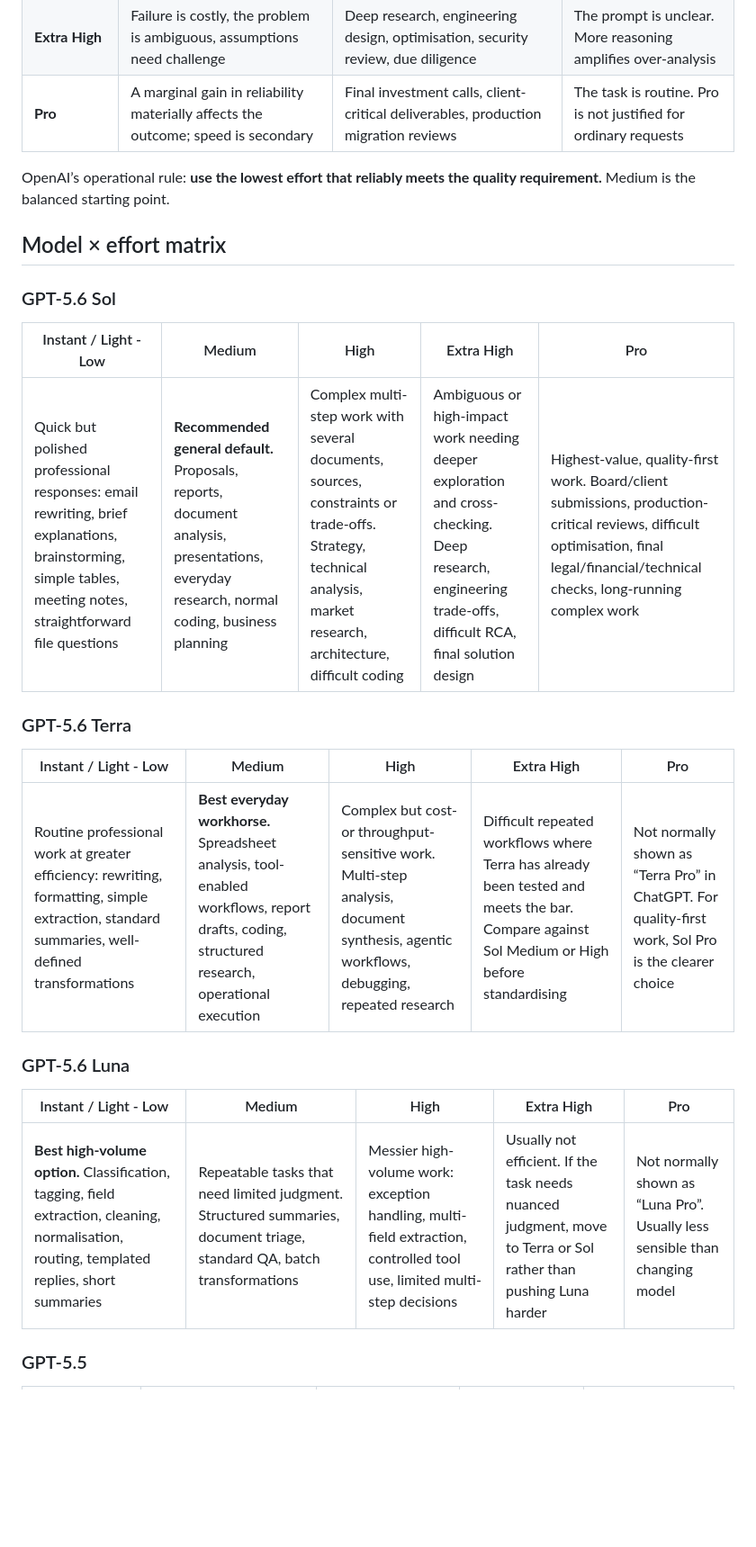
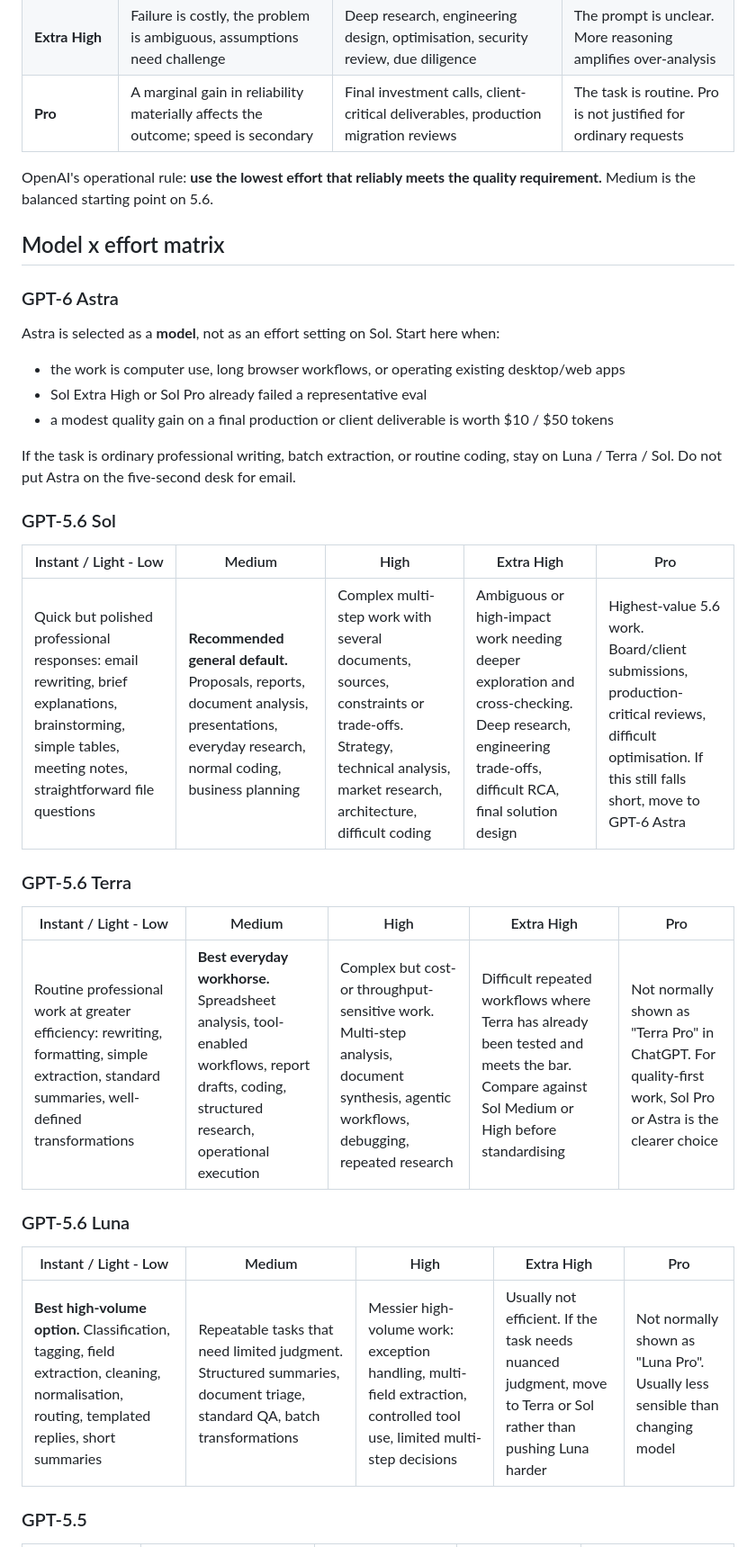
Before and after one commit to itsual/frontier-atlas, a Markdown page: guides/openai.md, the part around one of its changes. Shown at 90% size. GitHub-like rendering; blank space fills up the shorter version.

```diff
--- a/guides/openai.md
+++ b/guides/openai.md
@@ -41,27 +52,37 @@ Sol also exposes `max` and `ultra` reasoning modes in some surfaces. **Ultra** c
 | **Extra High** | Failure is costly, the problem is ambiguous, assumptions need challenge | Deep research, engineering design, optimisation, security review, due diligence | The prompt is unclear. More reasoning amplifies over-analysis |
 | **Pro** | A marginal gain in reliability materially affects the outcome; speed is secondary | Final investment calls, client-critical deliverables, production migration reviews | The task is routine. Pro is not justified for ordinary requests |
 
-OpenAI’s operational rule: **use the lowest effort that reliably meets the quality requirement.** Medium is the balanced starting point.
+OpenAI's operational rule: **use the lowest effort that reliably meets the quality requirement.** Medium is the balanced starting point on 5.6.
 
-## Model × effort matrix
+## Model x effort matrix
+
+### GPT-6 Astra
+
+Astra is selected as a **model**, not as an effort setting on Sol. Start here when:
+
+- the work is computer use, long browser workflows, or operating existing desktop/web apps
+- Sol Extra High or Sol Pro already failed a representative eval
+- a modest quality gain on a final production or client deliverable is worth $10 / $50 tokens
+
+If the task is ordinary professional writing, batch extraction, or routine coding, stay on Luna / Terra / Sol. Do not put Astra on the five-second desk for email.
 
 ### GPT-5.6 Sol
 
 | Instant / Light - Low | Medium | High | Extra High | Pro |
 | --- | --- | --- | --- | --- |
-| Quick but polished professional responses: email rewriting, brief explanations, brainstorming, simple tables, meeting notes, straightforward file questions | **Recommended general default.** Proposals, reports, document analysis, presentations, everyday research, normal coding, business planning | Complex multi-step work with several documents, sources, constraints or trade-offs. Strategy, technical analysis, market research, architecture, difficult coding | Ambiguous or high-impact work needing deeper exploration and cross-checking. Deep research, engineering trade-offs, difficult RCA, final solution design | Highest-value, quality-first work. Board/client submissions, production-critical reviews, difficult optimisation, final legal/financial/technical checks, long-running complex work |
+| Quick but polished professional responses: email rewriting, brief explanations, brainstorming, simple tables, meeting notes, straightforward file questions | **Recommended general default.** Proposals, reports, document analysis, presentations, everyday research, normal coding, business planning | Complex multi-step work with several documents, sources, constraints or trade-offs. Strategy, technical analysis, market research, architecture, difficult coding | Ambiguous or high-impact work needing deeper exploration and cross-checking. Deep research, engineering trade-offs, difficult RCA, final solution design | Highest-value 5.6 work. Board/client submissions, production-critical reviews, difficult optimisation. If this still falls short, move to GPT-6 Astra |
 
 ### GPT-5.6 Terra
 
 | Instant / Light - Low | Medium | High | Extra High | Pro |
 | --- | --- | --- | --- | --- |
-| Routine professional work at greater efficiency: rewriting, formatting, simple extraction, standard summaries, well-defined transformations | **Best everyday workhorse.** Spreadsheet analysis, tool-enabled workflows, report drafts, coding, structured research, operational execution | Complex but cost- or throughput-sensitive work. Multi-step analysis, document synthesis, agentic workflows, debugging, repeated research | Difficult repeated workflows where Terra has already been tested and meets the bar. Compare against Sol Medium or High before standardising | Not normally shown as “Terra Pro” in ChatGPT. For quality-first work, Sol Pro is the clearer choice |
+| Routine professional work at greater efficiency: rewriting, formatting, simple extraction, standard summaries, well-defined transformations | **Best everyday workhorse.** Spreadsheet analysis, tool-enabled workflows, report drafts, coding, structured research, operational execution | Complex but cost- or throughput-sensitive work. Multi-step analysis, document synthesis, agentic workflows, debugging, repeated research | Difficult repeated workflows where Terra has already been tested and meets the bar. Compare against Sol Medium or High before standardising | Not normally shown as "Terra Pro" in ChatGPT. For quality-first work, Sol Pro or Astra is the clearer choice |
 
 ### GPT-5.6 Luna
 
 | Instant / Light - Low | Medium | High | Extra High | Pro |
 | --- | --- | --- | --- | --- |
-| **Best high-volume option.** Classification, tagging, field extraction, cleaning, normalisation, routing, templated replies, short summaries | Repeatable tasks that need limited judgment. Structured summaries, document triage, standard QA, batch transformations | Messier high-volume work: exception handling, multi-field extraction, controlled tool use, limited multi-step decisions | Usually not efficient. If the task needs nuanced judgment, move to Terra or Sol rather than pushing Luna harder | Not normally shown as “Luna Pro”. Usually less sensible than changing model |
+| **Best high-volume option.** Classification, tagging, field extraction, cleaning, normalisation, routing, templated replies, short summaries | Repeatable tasks that need limited judgment. Structured summaries, document triage, standard QA, batch transformations | Messier high-volume work: exception handling, multi-field extraction, controlled tool use, limited multi-step decisions | Usually not efficient. If the task needs nuanced judgment, move to Terra or Sol rather than pushing Luna harder | Not normally shown as "Luna Pro". Usually less sensible than changing model |
 
 ### GPT-5.5
 
```
Also changed, not shown: other parts of guides/openai.md (+32 -20 lines).
